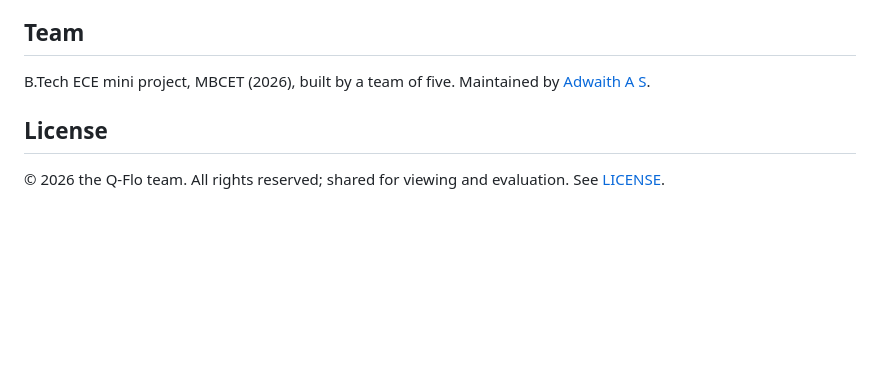
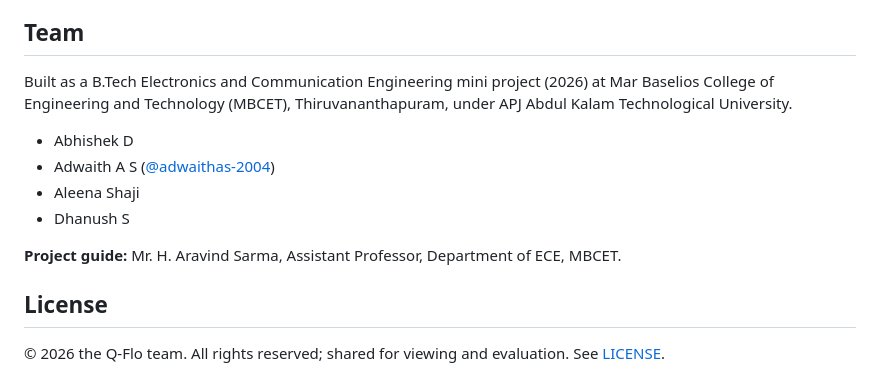
Before and after one commit to adwaithas-2004/Q-Flo-Prototype, a Markdown page: README.md, the part around the change. Rendered like a GitHub page; blank space fills up the shorter version.

Commit message:
README: credit the team and project guide
Co-Authored-By: Claude Opus 5.5 <noreply@anthropic.com>

```diff
--- a/README.md
+++ b/README.md
@@ -111,8 +111,16 @@ fuel system.
 
 ## Team
 
-B.Tech ECE mini project, MBCET (2026), built by a team of five. Maintained by
-[Adwaith A S](https://github.com/adwaithas-2004).
+Built as a B.Tech Electronics and Communication Engineering mini project (2026) at
+Mar Baselios College of Engineering and Technology (MBCET), Thiruvananthapuram, under
+APJ Abdul Kalam Technological University.
+
+- Abhishek D
+- Adwaith A S ([@adwaithas-2004](https://github.com/adwaithas-2004))
+- Aleena Shaji
+- Dhanush S
+
+**Project guide:** Mr. H. Aravind Sarma, Assistant Professor, Department of ECE, MBCET.
 
 ## License
 
```
